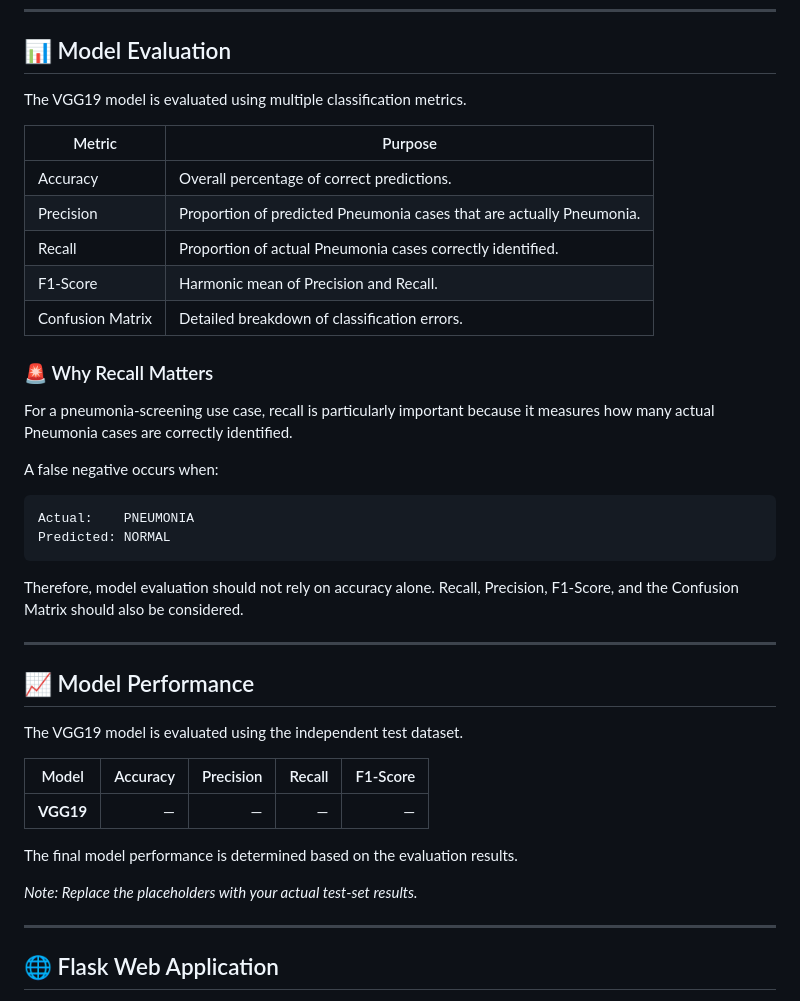
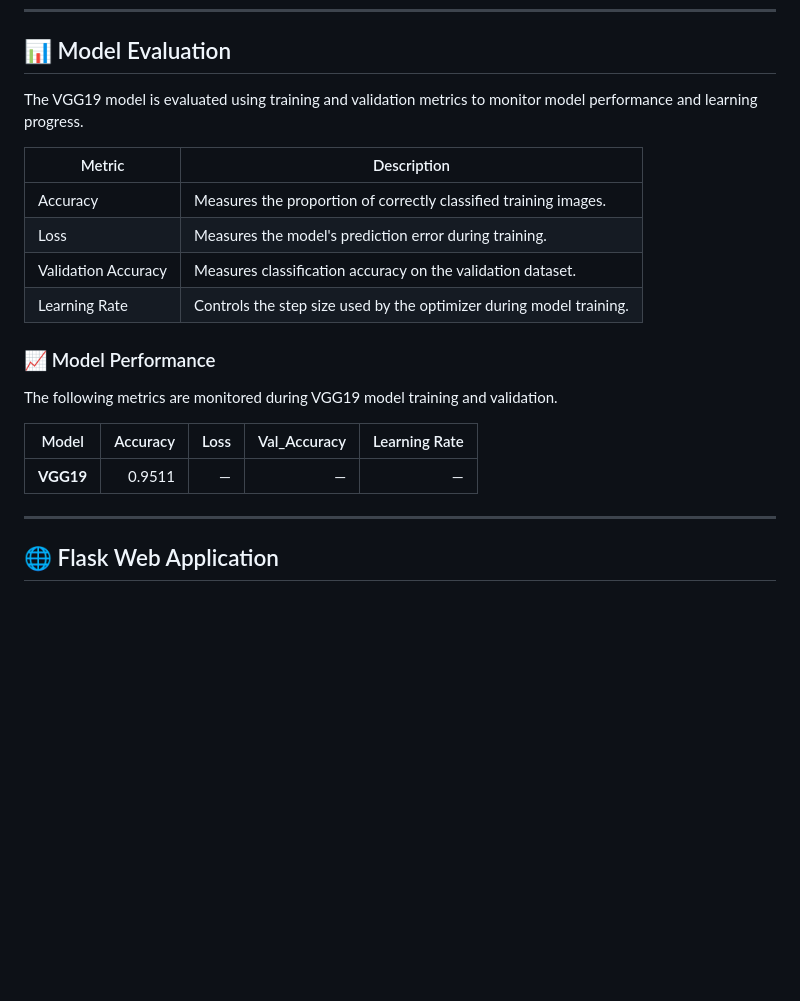
Before and after one commit to Ruthu543/Pneumonia-Detection-System, a Markdown page: README.md, the part around one of its changes. Rendered like a GitHub page; blank space fills up the shorter version.

````diff
--- a/README.md
+++ b/README.md
@@ -246,42 +246,23 @@ The exact weights depend on the class distribution of the training dataset.
 
 ## 📊 Model Evaluation
 
-The VGG19 model is evaluated using multiple classification metrics.
+The VGG19 model is evaluated using training and validation metrics to monitor model performance and learning progress.
 
-| Metric | Purpose |
+| Metric | Description |
 |---|---|
-| Accuracy | Overall percentage of correct predictions. |
-| Precision | Proportion of predicted Pneumonia cases that are actually Pneumonia. |
-| Recall | Proportion of actual Pneumonia cases correctly identified. |
-| F1-Score | Harmonic mean of Precision and Recall. |
-| Confusion Matrix | Detailed breakdown of classification errors. |
+| Accuracy | Measures the proportion of correctly classified training images. |
+| Loss | Measures the model's prediction error during training. |
+| Validation Accuracy | Measures classification accuracy on the validation dataset. |
+| Learning Rate | Controls the step size used by the optimizer during model training. |
 
-### 🚨 Why Recall Matters
+### 📈 Model Performance
 
-For a pneumonia-screening use case, recall is particularly important because it measures how many actual Pneumonia cases are correctly identified.
+The following metrics are monitored during VGG19 model training and validation.
 
-A false negative occurs when:
+| Model | Accuracy | Loss | Val_Accuracy | Learning Rate |
+|---|---:|---:|---:|---:|
+| **VGG19** |  0.9511  | — | — | — |
 
-```text
-Actual:    PNEUMONIA
-Predicted: NORMAL
-```
-
-Therefore, model evaluation should not rely on accuracy alone. Recall, Precision, F1-Score, and the Confusion Matrix should also be considered.
-
----
-
-## 📈 Model Performance
-
-The VGG19 model is evaluated using the independent test dataset.
-
-| Model | Accuracy | Precision | Recall | F1-Score |
-|---|---:|---:|---:|---:|
-| **VGG19** | — | — | — | — |
-
-The final model performance is determined based on the evaluation results.
-
-*Note: Replace the placeholders with your actual test-set results.*
 
 ---
 
````
Also changed, not shown: other parts of README.md (+1 -1 lines).
